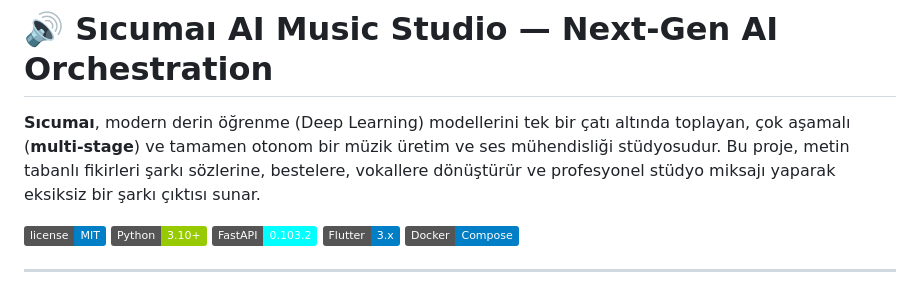
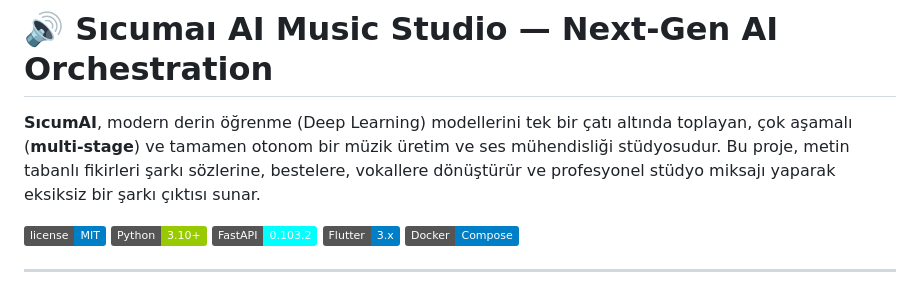
Before and after one commit to yonzbro/AIMUSICSTUDIO, a Markdown page: README.md, the part around the change. Drawn GitHub-style; badges without logos.

```diff
--- a/README.md
+++ b/README.md
@@ -1,6 +1,6 @@
 # 🔊 Sıcumaı AI Music Studio — Next-Gen AI Orchestration
 
-**Sıcumaı**, modern derin öğrenme (Deep Learning) modellerini tek bir çatı altında toplayan, çok aşamalı (**multi-stage**) ve tamamen otonom bir müzik üretim ve ses mühendisliği stüdyosudur. Bu proje, metin tabanlı fikirleri şarkı sözlerine, bestelere, vokallere dönüştürür ve profesyonel stüdyo miksajı yaparak eksiksiz bir şarkı çıktısı sunar.
+**SıcumAI**, modern derin öğrenme (Deep Learning) modellerini tek bir çatı altında toplayan, çok aşamalı (**multi-stage**) ve tamamen otonom bir müzik üretim ve ses mühendisliği stüdyosudur. Bu proje, metin tabanlı fikirleri şarkı sözlerine, bestelere, vokallere dönüştürür ve profesyonel stüdyo miksajı yaparak eksiksiz bir şarkı çıktısı sunar.
 
 [![License](https://img.shields.io/badge/license-MIT-blue.svg)](LICENSE)
 [![Python](https://img.shields.io/badge/Python-3.10%2B-green.svg)](https://www.python.org/)
```
